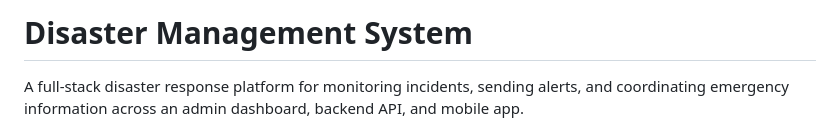
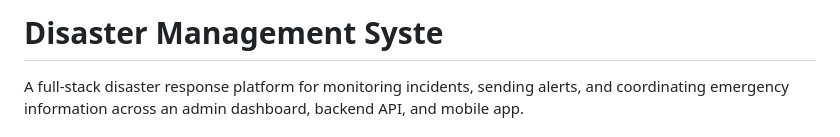
Before and after one commit to MeetKaushikSharma/Disaster-Management, a Markdown page: README.md, the part around the change. Rendered like a GitHub page.

```diff
--- a/README.md
+++ b/README.md
@@ -1,4 +1,4 @@
-# Disaster Management System
+# Disaster Management Syste
 
 A full-stack disaster response platform for monitoring incidents, sending alerts, and coordinating emergency information across an admin dashboard, backend API, and mobile app.
 
```
